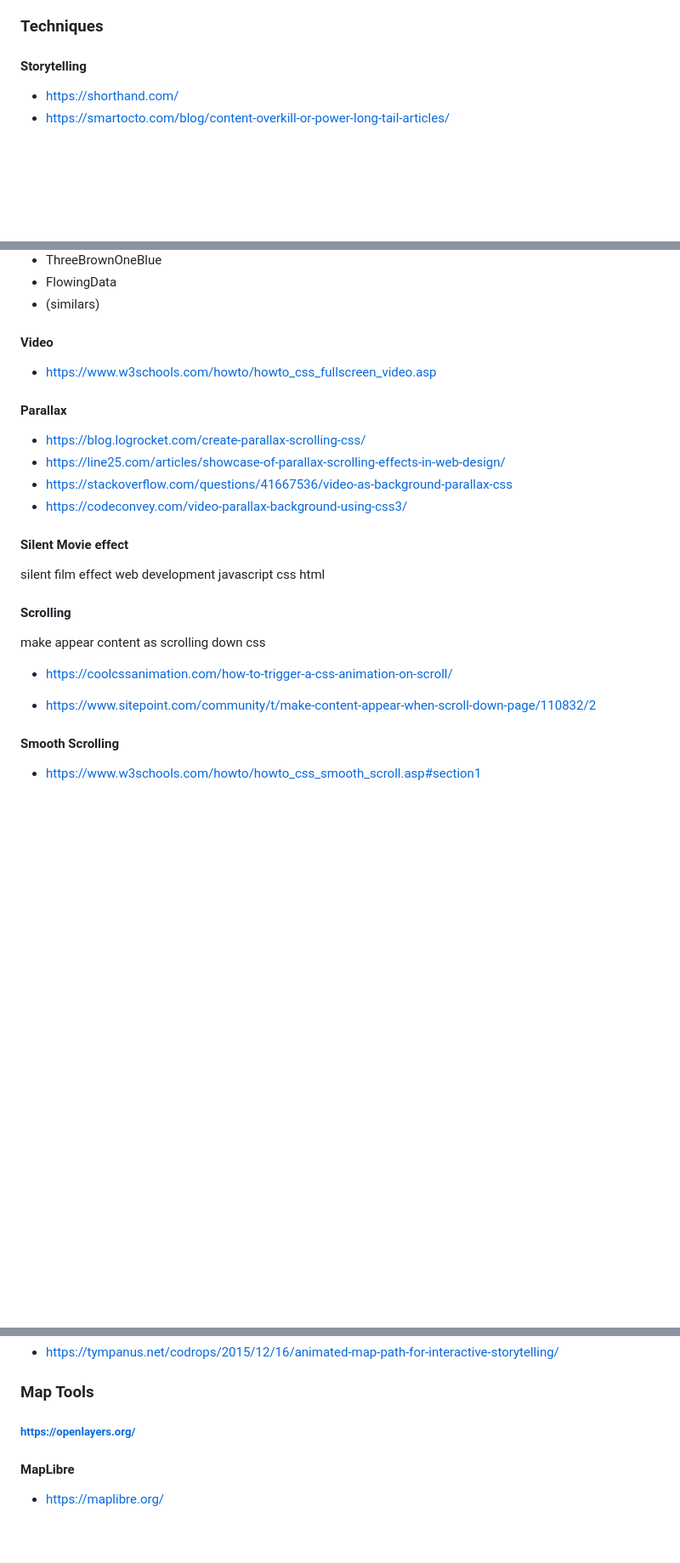
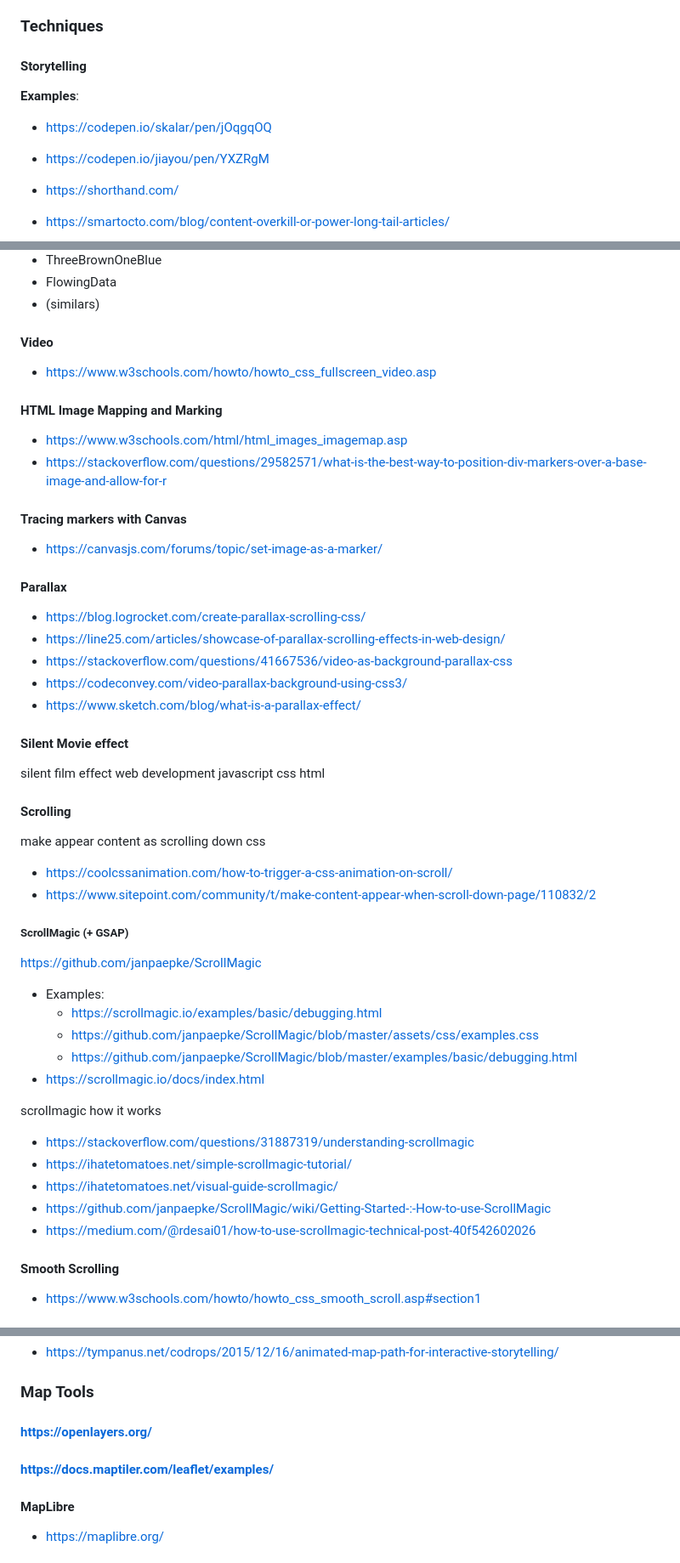
Before and after one commit to chingu-voyages/V55-tier3-team-39, a Markdown page: docs/references.md, 3 parts joined by grey strips. Shown at 85% size. Drawn GitHub-style; blank space fills up the shorter version.

Commit message:
feature:section01: update references

```diff
--- a/docs/references.md
+++ b/docs/references.md
@@ -43,6 +43,11 @@ cope dino naming success rate
 
 #### Storytelling
 
+**Examples**:
+
+* https://codepen.io/skalar/pen/jOqgqOQ
+* https://codepen.io/jiayou/pen/YXZRgM
+
 * https://shorthand.com/
 * https://smartocto.com/blog/content-overkill-or-power-long-tail-articles/
 
@@ -86,12 +91,22 @@ With a scientific focus / data:
 * https://www.w3schools.com/howto/howto_css_fullscreen_video.asp
 
 
+#### HTML Image Mapping and Marking
+
+* https://www.w3schools.com/html/html_images_imagemap.asp
+* https://stackoverflow.com/questions/29582571/what-is-the-best-way-to-position-div-markers-over-a-base-image-and-allow-for-r
+
+#### Tracing markers with Canvas
+
+* https://canvasjs.com/forums/topic/set-image-as-a-marker/
+
 #### Parallax
 
 * https://blog.logrocket.com/create-parallax-scrolling-css/
 * https://line25.com/articles/showcase-of-parallax-scrolling-effects-in-web-design/
 * https://stackoverflow.com/questions/41667536/video-as-background-parallax-css
 * https://codeconvey.com/video-parallax-background-using-css3/
+* https://www.sketch.com/blog/what-is-a-parallax-effect/
 
 #### Silent Movie effect
 
@@ -102,8 +117,27 @@ silent film effect web development javascript css html
 make appear content as scrolling down css
 
 * https://coolcssanimation.com/how-to-trigger-a-css-animation-on-scroll/
+* https://www.sitepoint.com/community/t/make-content-appear-when-scroll-down-page/110832/2
 
-* https://www.sitepoint.com/community/t/make-content-appear-when-scroll-down-page/110832/2
+##### ScrollMagic (+ GSAP)
+
+https://github.com/janpaepke/ScrollMagic
+
+* Examples:
+  * https://scrollmagic.io/examples/basic/debugging.html
+  * https://github.com/janpaepke/ScrollMagic/blob/master/assets/css/examples.css
+  * https://github.com/janpaepke/ScrollMagic/blob/master/examples/basic/debugging.html
+* https://scrollmagic.io/docs/index.html
+
+
+scrollmagic how it works
+
+* https://stackoverflow.com/questions/31887319/understanding-scrollmagic
+* https://ihatetomatoes.net/simple-scrollmagic-tutorial/
+* https://ihatetomatoes.net/visual-guide-scrollmagic/
+* https://github.com/janpaepke/ScrollMagic/wiki/Getting-Started-:-How-to-use-ScrollMagic
+* https://medium.com/@rdesai01/how-to-use-scrollmagic-technical-post-40f542602026
+
 
 #### Smooth Scrolling
 
@@ -249,7 +287,9 @@ geology paleontology
 
 ### Map Tools
 
-##### https://openlayers.org/
+#### https://openlayers.org/
+
+#### https://docs.maptiler.com/leaflet/examples/
 
 #### MapLibre
 
```
Also changed, not shown: other parts of docs/references.md (+35 -0 lines).
